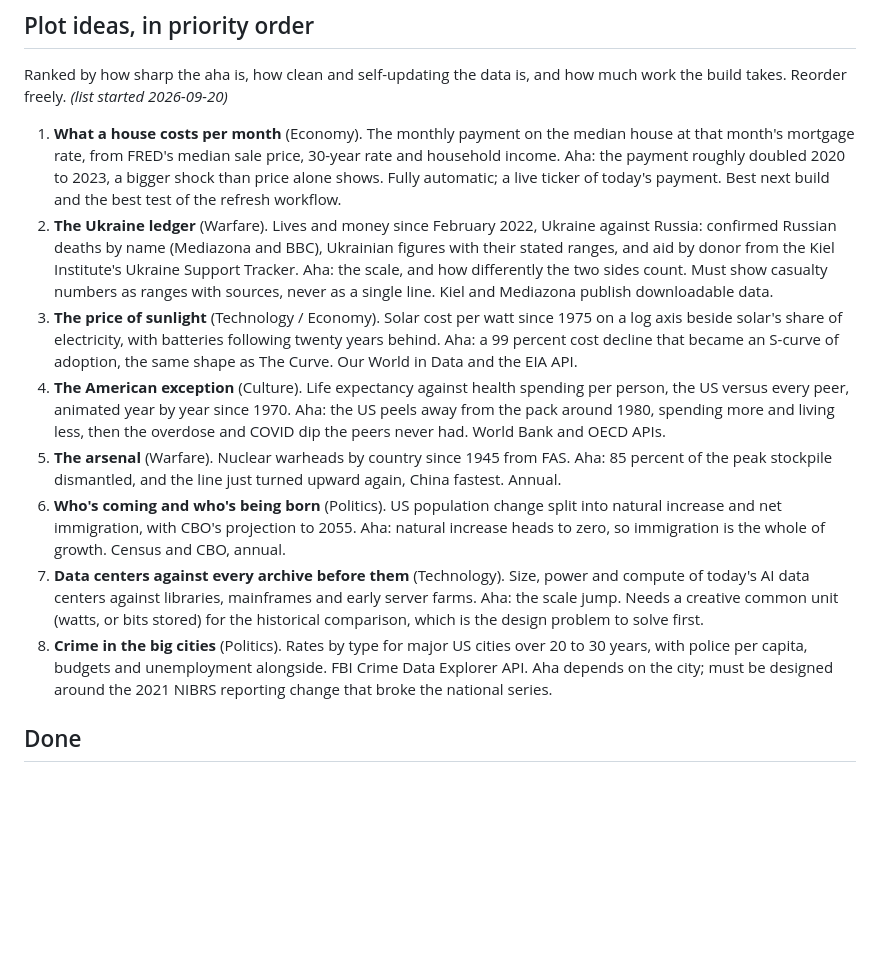
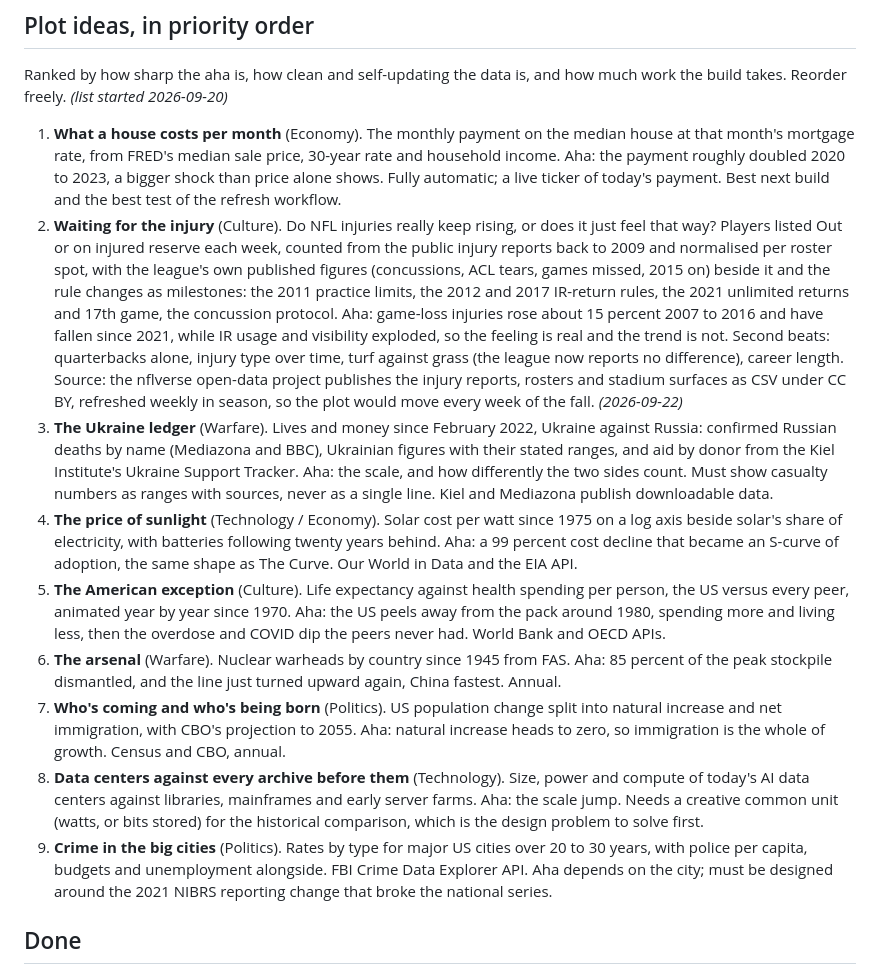
Before and after one commit to luyenchou1/plotline, a Markdown page: ROADMAP.md, the part around the change. Drawn GitHub-style; blank space fills up the shorter version.

Commit message:
Roadmap: NFL injuries plot idea
Co-Authored-By: Claude Fable 5.1 <noreply@anthropic.com>

```diff
--- a/ROADMAP.md
+++ b/ROADMAP.md
@@ -23,13 +23,14 @@ Living list. Ordered roughly by what's next; dated when added. Done items move t
 Ranked by how sharp the aha is, how clean and self-updating the data is, and how much work the build takes. Reorder freely. *(list started 2026-09-20)*
 
 1. **What a house costs per month** (Economy). The monthly payment on the median house at that month's mortgage rate, from FRED's median sale price, 30-year rate and household income. Aha: the payment roughly doubled 2020 to 2023, a bigger shock than price alone shows. Fully automatic; a live ticker of today's payment. Best next build and the best test of the refresh workflow.
-2. **The Ukraine ledger** (Warfare). Lives and money since February 2022, Ukraine against Russia: confirmed Russian deaths by name (Mediazona and BBC), Ukrainian figures with their stated ranges, and aid by donor from the Kiel Institute's Ukraine Support Tracker. Aha: the scale, and how differently the two sides count. Must show casualty numbers as ranges with sources, never as a single line. Kiel and Mediazona publish downloadable data.
-3. **The price of sunlight** (Technology / Economy). Solar cost per watt since 1975 on a log axis beside solar's share of electricity, with batteries following twenty years behind. Aha: a 99 percent cost decline that became an S-curve of adoption, the same shape as The Curve. Our World in Data and the EIA API.
-4. **The American exception** (Culture). Life expectancy against health spending per person, the US versus every peer, animated year by year since 1970. Aha: the US peels away from the pack around 1980, spending more and living less, then the overdose and COVID dip the peers never had. World Bank and OECD APIs.
-5. **The arsenal** (Warfare). Nuclear warheads by country since 1945 from FAS. Aha: 85 percent of the peak stockpile dismantled, and the line just turned upward again, China fastest. Annual.
-6. **Who's coming and who's being born** (Politics). US population change split into natural increase and net immigration, with CBO's projection to 2055. Aha: natural increase heads to zero, so immigration is the whole of growth. Census and CBO, annual.
-7. **Data centers against every archive before them** (Technology). Size, power and compute of today's AI data centers against libraries, mainframes and early server farms. Aha: the scale jump. Needs a creative common unit (watts, or bits stored) for the historical comparison, which is the design problem to solve first.
-8. **Crime in the big cities** (Politics). Rates by type for major US cities over 20 to 30 years, with police per capita, budgets and unemployment alongside. FBI Crime Data Explorer API. Aha depends on the city; must be designed around the 2021 NIBRS reporting change that broke the national series.
+2. **Waiting for the injury** (Culture). Do NFL injuries really keep rising, or does it just feel that way? Players listed Out or on injured reserve each week, counted from the public injury reports back to 2009 and normalised per roster spot, with the league's own published figures (concussions, ACL tears, games missed, 2015 on) beside it and the rule changes as milestones: the 2011 practice limits, the 2012 and 2017 IR-return rules, the 2021 unlimited returns and 17th game, the concussion protocol. Aha: game-loss injuries rose about 15 percent 2007 to 2016 and have fallen since 2021, while IR usage and visibility exploded, so the feeling is real and the trend is not. Second beats: quarterbacks alone, injury type over time, turf against grass (the league now reports no difference), career length. Source: the nflverse open-data project publishes the injury reports, rosters and stadium surfaces as CSV under CC BY, refreshed weekly in season, so the plot would move every week of the fall. *(2026-09-22)*
+3. **The Ukraine ledger** (Warfare). Lives and money since February 2022, Ukraine against Russia: confirmed Russian deaths by name (Mediazona and BBC), Ukrainian figures with their stated ranges, and aid by donor from the Kiel Institute's Ukraine Support Tracker. Aha: the scale, and how differently the two sides count. Must show casualty numbers as ranges with sources, never as a single line. Kiel and Mediazona publish downloadable data.
+4. **The price of sunlight** (Technology / Economy). Solar cost per watt since 1975 on a log axis beside solar's share of electricity, with batteries following twenty years behind. Aha: a 99 percent cost decline that became an S-curve of adoption, the same shape as The Curve. Our World in Data and the EIA API.
+5. **The American exception** (Culture). Life expectancy against health spending per person, the US versus every peer, animated year by year since 1970. Aha: the US peels away from the pack around 1980, spending more and living less, then the overdose and COVID dip the peers never had. World Bank and OECD APIs.
+6. **The arsenal** (Warfare). Nuclear warheads by country since 1945 from FAS. Aha: 85 percent of the peak stockpile dismantled, and the line just turned upward again, China fastest. Annual.
+7. **Who's coming and who's being born** (Politics). US population change split into natural increase and net immigration, with CBO's projection to 2055. Aha: natural increase heads to zero, so immigration is the whole of growth. Census and CBO, annual.
+8. **Data centers against every archive before them** (Technology). Size, power and compute of today's AI data centers against libraries, mainframes and early server farms. Aha: the scale jump. Needs a creative common unit (watts, or bits stored) for the historical comparison, which is the design problem to solve first.
+9. **Crime in the big cities** (Politics). Rates by type for major US cities over 20 to 30 years, with police per capita, budgets and unemployment alongside. FBI Crime Data Explorer API. Aha depends on the city; must be designed around the 2021 NIBRS reporting change that broke the national series.
 
 ## Done
 
```
